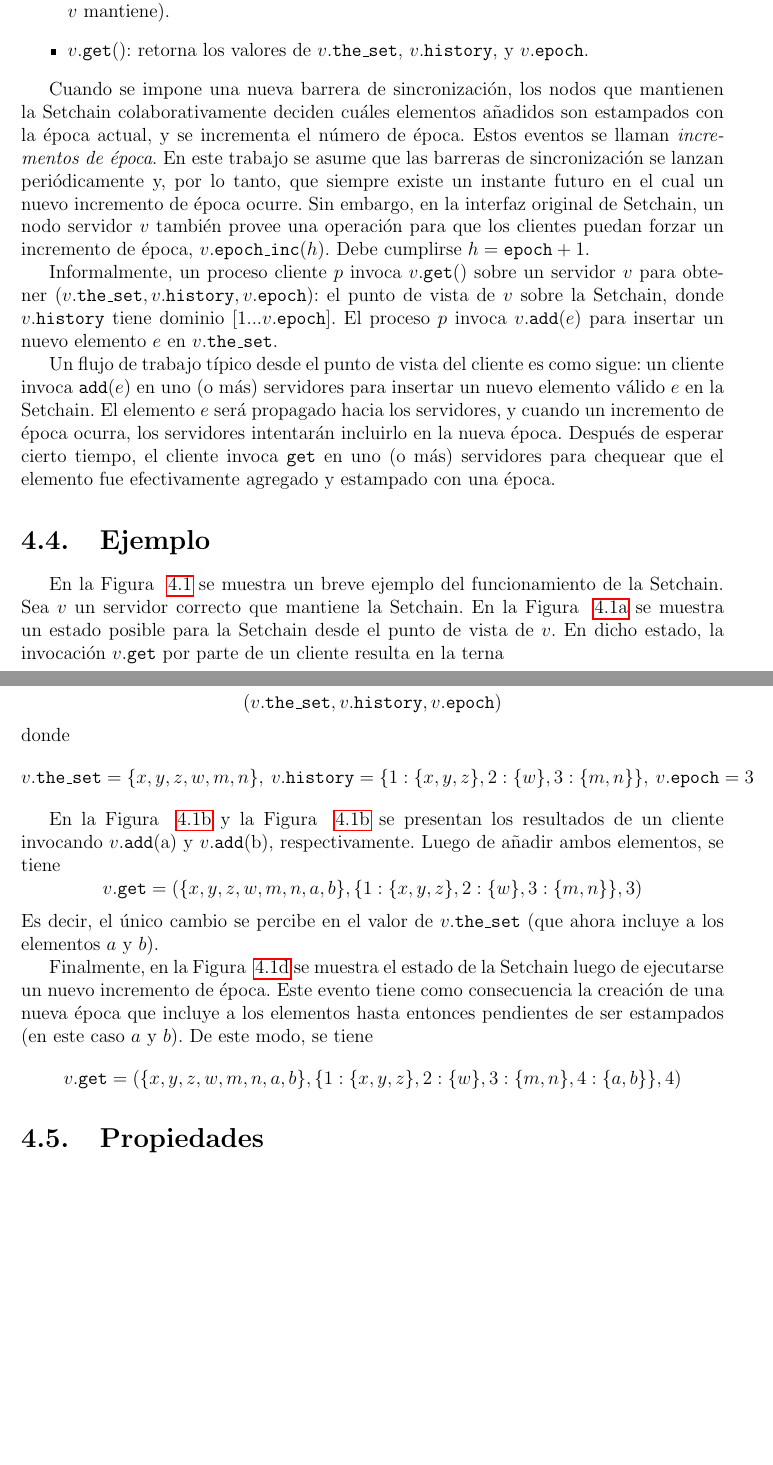
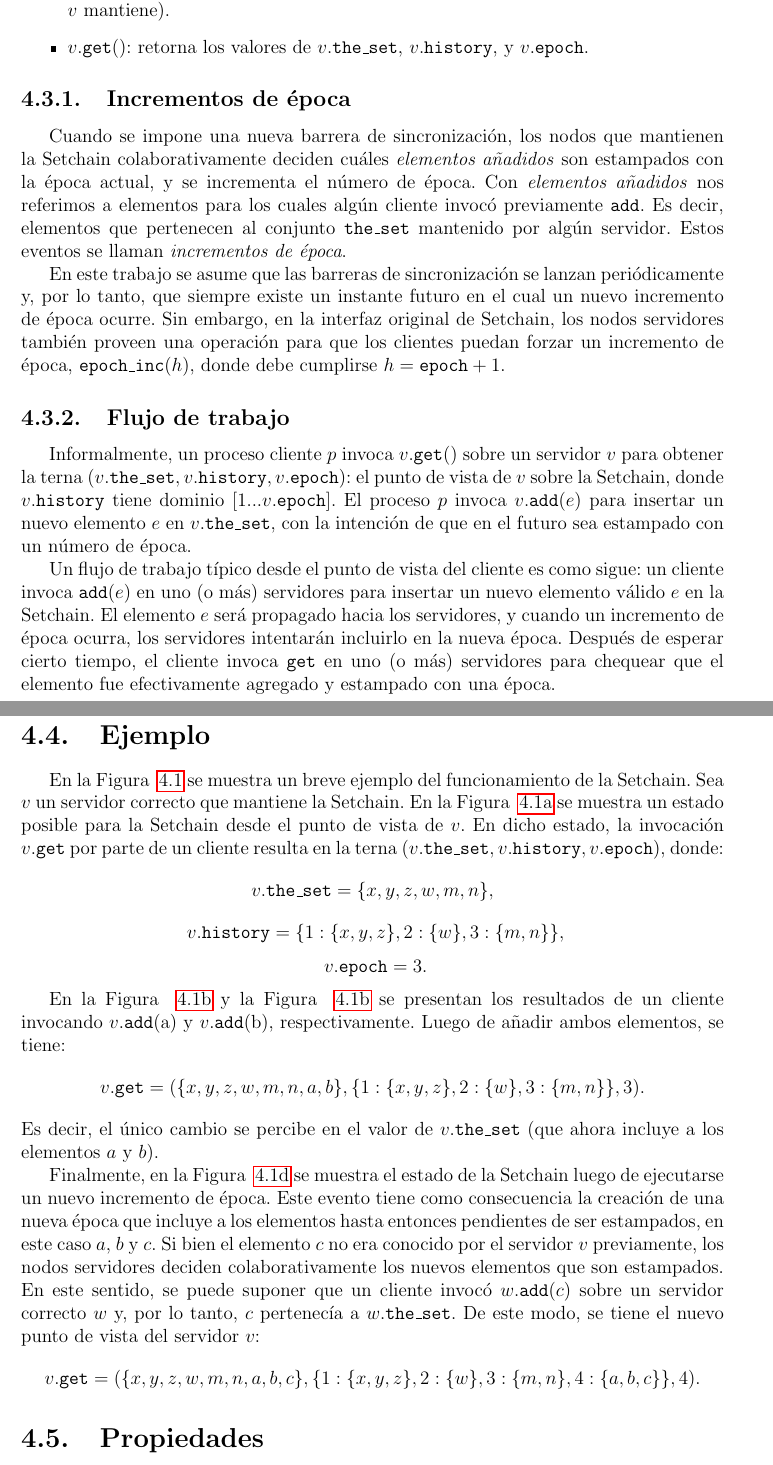
Before and after one commit to gabina/Hashchain, a LaTeX book (article.tex, which reads Setchain.tex): two parts of pages 27 and 29 of 84 before the commit and two parts of pages 27 and 28 of 84 after it, joined at a grey line, cut so that both start at the same text, the shorter picture padded with empty space. Compiled offline with pdfLaTeX.

Commit message:
Improve Setchain example

```diff
--- a/Setchain.tex
+++ b/Setchain.tex
@@ -59,23 +59,31 @@ de $\THESET$, $\EPOCH$ y $\HISTORY$ que dicho servidor mantiene. De este modo:
     y $v.\EPOCH $.
 \end{itemize}
 
+
+\subsection{Incrementos de época}
 Cuando se impone una nueva barrera de sincronización, los nodos que mantienen la \setchain colaborativamente
-deciden cuáles elementos añadidos son estampados con la época actual, y se incrementa el número de época.
+deciden cuáles \emph{elementos añadidos} son estampados con la época actual, y se incrementa el número de época.
+%
+Con \emph{elementos añadidos} nos referimos a elementos para los cuales algún cliente invocó previamente \<add>.
+Es decir, elementos que pertenecen al conjunto $\THESET$ mantenido por algún servidor.
 %
 Estos eventos se llaman \textit{incrementos de época}.
-%
+
+
 En este trabajo se asume que las barreras de sincronización se lanzan periódicamente y, por lo tanto, que
 siempre existe un instante futuro en el cual un nuevo incremento de época ocurre.
 %
-Sin embargo, en la interfaz original de \setchain, un nodo servidor $v$ también provee una operación para
-que los clientes puedan forzar un incremento de época, $v.\<epocinc>(h)$.
-%
-Debe cumplirse $h = \EPOCH + 1$.
+Sin embargo, en la interfaz original de \setchain, los nodos servidores también proveen una operación para
+que los clientes puedan forzar un incremento de época, $\<epocinc>(h)$, donde
+debe cumplirse $h = \EPOCH + 1$.
 
-Informalmente, un proceso cliente $p$ invoca $v.\<get>()$ sobre un servidor $v$ para obtener $(v.\THESET, v.\HISTORY, v.\EPOCH)$:
+\subsection{Flujo de trabajo}
+
+Informalmente, un proceso cliente $p$ invoca $v.\<get>()$ sobre un servidor $v$ para obtener la terna $(v.\THESET, v.\HISTORY, v.\EPOCH)$:
 el punto de vista de $v$ sobre la \setchain, donde $v.\HISTORY$ tiene dominio $[1...v.\EPOCH]$.
 %
-El proceso $p$ invoca $v.\<add>(e)$ para insertar un nuevo elemento $e$ en $v.\THESET$.
+El proceso $p$ invoca $v.\<add>(e)$ para insertar un nuevo elemento $e$ en $v.\THESET$, con la intención de que
+en el futuro sea estampado con un número de época.
 
 Un flujo de trabajo típico desde el punto de vista del cliente es como sigue: un cliente invoca $\<add>(e)$ en
 uno (o más) servidores para insertar un nuevo elemento válido $e$ en la \setchain.
@@ -107,18 +115,21 @@ Sea $v$ un servidor correcto que mantiene la \setchain.
 En la Figura ~\ref{subfig:setchain-api-0} se muestra un estado posible para la \setchain desde el punto de vista
 de $v$.
 %
-En dicho estado, la invocación $v$.\<get> por parte de un cliente resulta en la terna
-
-\[ (v.\THESET, v.\HISTORY, v.\EPOCH) \]
-donde
-\[ v.\THESET = \{x, y, z, w, m, n\}, \ v.\HISTORY = \{1: \{x, y, z\}, 2: \{w\}, 3: \{m, n\}\}, \ v.\EPOCH = 3 \]
+En dicho estado, la invocación $v$.\<get> por parte de un cliente resulta en la terna $(v.\THESET, v.\HISTORY, v.\EPOCH)$,
+donde:
+%donde $v.\THESET = \{x, y, z, w, m, n\}, \ v.\HISTORY = \{1: \{x, y, z\}, 2: \{w\}, 3: \{m, n\}\}, \ v.\EPOCH = 3$
+%\[ (v.\THESET, v.\HISTORY, v.\EPOCH) \]
+%donde
+\[ v.\THESET = \{x, y, z, w, m, n\},\]
+\[\ v.\HISTORY = \{1: \{x, y, z\}, 2: \{w\}, 3: \{m, n\}\},\]
+\[\ v.\EPOCH = 3. \]
 
 
 En la Figura ~\ref{subfig:setchain-api-1} y la Figura ~\ref{subfig:setchain-api-1} se presentan los resultados de un cliente
 invocando $v$.\<add>(a) y $v$.\<add>(b), respectivamente.
 %
-Luego de añadir ambos elementos, se tiene
-\[ v.\<get> = (\{x, y, z, w, m, n, a, b\}, \{1: \{x, y, z\}, 2: \{w\}, 3: \{m, n\}\}, 3) \]
+Luego de añadir ambos elementos, se tiene:
+\[ v.\<get> = (\{x, y, z, w, m, n, a, b\}, \{1: \{x, y, z\}, 2: \{w\}, 3: \{m, n\}\}, 3). \]
 %
 Es decir, el único cambio se percibe en el valor de $v.\THESET$ (que ahora incluye a los elementos $a$ y $b$).
 
@@ -126,10 +137,16 @@ Finalmente, en la Figura ~\ref{subfig:setchain-api-3} se muestra el estado de la
 incremento de época.
 %
 Este evento tiene como consecuencia la creación de una nueva época que incluye a los elementos hasta entonces pendientes
-de ser estampados (en este caso $a$ y $b$).
+de ser estampados, en este caso $a$, $b$ y $c$.
 %
-De este modo, se tiene
-\[ v.\<get> = (\{x, y, z, w, m, n, a, b\}, \{1: \{x, y, z\}, 2: \{w\}, 3: \{m, n\}, 4: \{a, b\}\}, 4) \]
+Si bien el elemento $c$ no era conocido por el servidor $v$ previamente, los nodos servidores deciden colaborativamente
+los nuevos elementos que son estampados.
+%
+En este sentido, se puede suponer que un cliente invocó $w.\<add>(c)$ sobre un servidor correcto $w$ y, por lo tanto,
+$c$ pertenecía a $w.\THESET$.
+%
+De este modo, se tiene el nuevo punto de vista del servidor $v$:
+\[ v.\<get> = (\{x, y, z, w, m, n, a, b, c\}, \{1: \{x, y, z\}, 2: \{w\}, 3: \{m, n\}, 4: \{a, b, c\}\}, 4). \]
 
 
 
```
Also changed, not shown: abstract.tex (+1 -3 lines), figures/setchain_api_23.png (added), figures/setchain_api_33.png (added), Setchain.tex (14 more changed lines).
